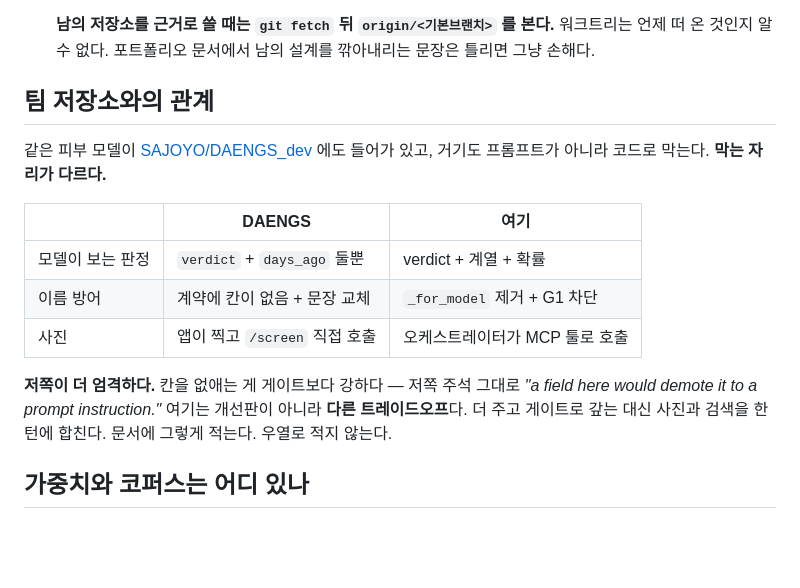
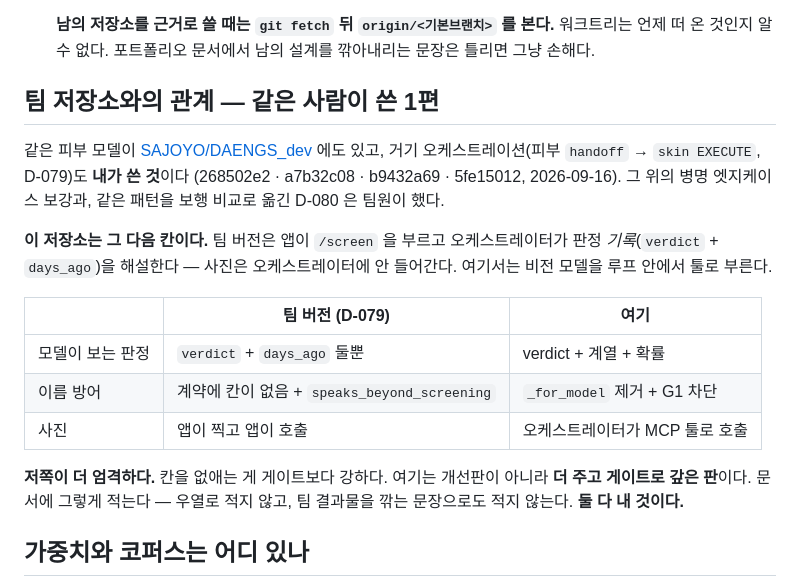
Before and after one commit to gayeoniee/dog-care-agent, a Markdown page: CLAUDE.md, the part around the change. Rendered like a GitHub page; blank space fills up the shorter version.

```diff
--- a/CLAUDE.md
+++ b/CLAUDE.md
@@ -134,21 +134,26 @@ torch 버전 하나 때문에 상담이 안 뜨는 날이 온다. stdio 는 **
   워크트리는 언제 떠 온 것인지 알 수 없다. 포트폴리오 문서에서 남의 설계를
   깎아내리는 문장은 틀리면 그냥 손해다.
 
-## 팀 저장소와의 관계
+## 팀 저장소와의 관계 — 같은 사람이 쓴 1편
 
 같은 피부 모델이 [SAJOYO/DAENGS_dev](https://github.com/SAJOYO/DAENGS_dev) 에도
-들어가 있고, 거기도 프롬프트가 아니라 코드로 막는다. **막는 자리가 다르다.**
+있고, 거기 오케스트레이션(피부 `handoff` → `skin EXECUTE`, D-079)도 **내가 쓴
+것**이다 (268502e2 · a7b32c08 · b9432a69 · 5fe15012, 2026-09-16). 그 위의 병명
+엣지케이스 보강과, 같은 패턴을 보행 비교로 옮긴 D-080 은 팀원이 했다.
 
-| | DAENGS | 여기 |
+**이 저장소는 그 다음 칸이다.** 팀 버전은 앱이 `/screen` 을 부르고
+오케스트레이터가 판정 *기록*(`verdict` + `days_ago`)을 해설한다 — 사진은
+오케스트레이터에 안 들어간다. 여기서는 비전 모델을 루프 안에서 툴로 부른다.
+
+| | 팀 버전 (D-079) | 여기 |
 | --- | --- | --- |
 | 모델이 보는 판정 | `verdict` + `days_ago` 둘뿐 | verdict + 계열 + 확률 |
-| 이름 방어 | 계약에 칸이 없음 + 문장 교체 | `_for_model` 제거 + G1 차단 |
-| 사진 | 앱이 찍고 `/screen` 직접 호출 | 오케스트레이터가 MCP 툴로 호출 |
+| 이름 방어 | 계약에 칸이 없음 + `speaks_beyond_screening` | `_for_model` 제거 + G1 차단 |
+| 사진 | 앱이 찍고 앱이 호출 | 오케스트레이터가 MCP 툴로 호출 |
 
-**저쪽이 더 엄격하다.** 칸을 없애는 게 게이트보다 강하다 — 저쪽 주석 그대로
-*"a field here would demote it to a prompt instruction."* 여기는 개선판이 아니라
-**다른 트레이드오프**다. 더 주고 게이트로 갚는 대신 사진과 검색을 한 턴에 합친다.
-문서에 그렇게 적는다. 우열로 적지 않는다.
+**저쪽이 더 엄격하다.** 칸을 없애는 게 게이트보다 강하다. 여기는 개선판이
+아니라 **더 주고 게이트로 갚은 판**이다. 문서에 그렇게 적는다 — 우열로 적지
+않고, 팀 결과물을 깎는 문장으로도 적지 않는다. **둘 다 내 것이다.**
 
 ## 가중치와 코퍼스는 어디 있나
 
```
Also changed, not shown: README.md (+45 -24 lines).
